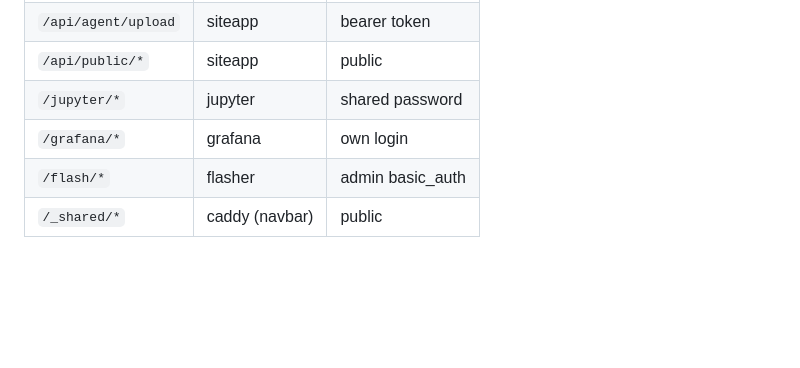
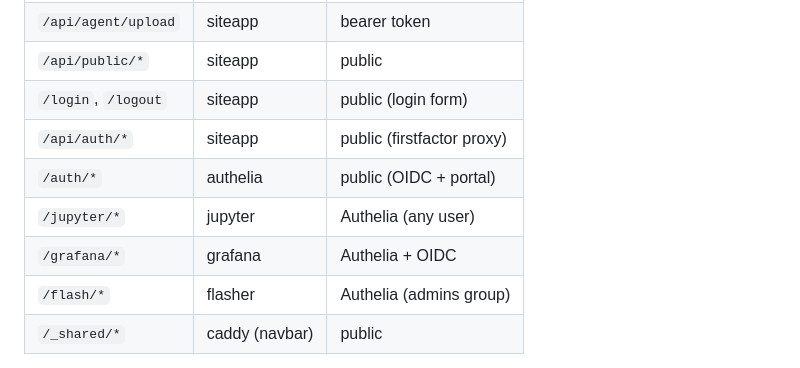
Before and after one commit to bioexperiment-lab-devices/lab-bridge, a Markdown page: README.md, the part around one of its changes. Drawn GitHub-style; blank space fills up the shorter version.

```diff
--- a/README.md
+++ b/README.md
@@ -57,9 +62,12 @@ Route map:
 | `/download/*` | siteapp | public |
 | `/api/agent/upload` | siteapp | bearer token |
 | `/api/public/*` | siteapp | public |
-| `/jupyter/*` | jupyter | shared password |
-| `/grafana/*` | grafana | own login |
-| `/flash/*` | flasher | admin basic_auth |
+| `/login`, `/logout` | siteapp | public (login form) |
+| `/api/auth/*` | siteapp | public (firstfactor proxy) |
+| `/auth/*` | authelia | public (OIDC + portal) |
+| `/jupyter/*` | jupyter | Authelia (any user) |
+| `/grafana/*` | grafana | Authelia + OIDC |
+| `/flash/*` | flasher | Authelia (admins group) |
 | `/_shared/*` | caddy (navbar) | public |
 
 Each service lives at `services/<name>/` with its own Dockerfile, tests, and CI
```
Also changed, not shown: other parts of README.md (+23 -9 lines).
